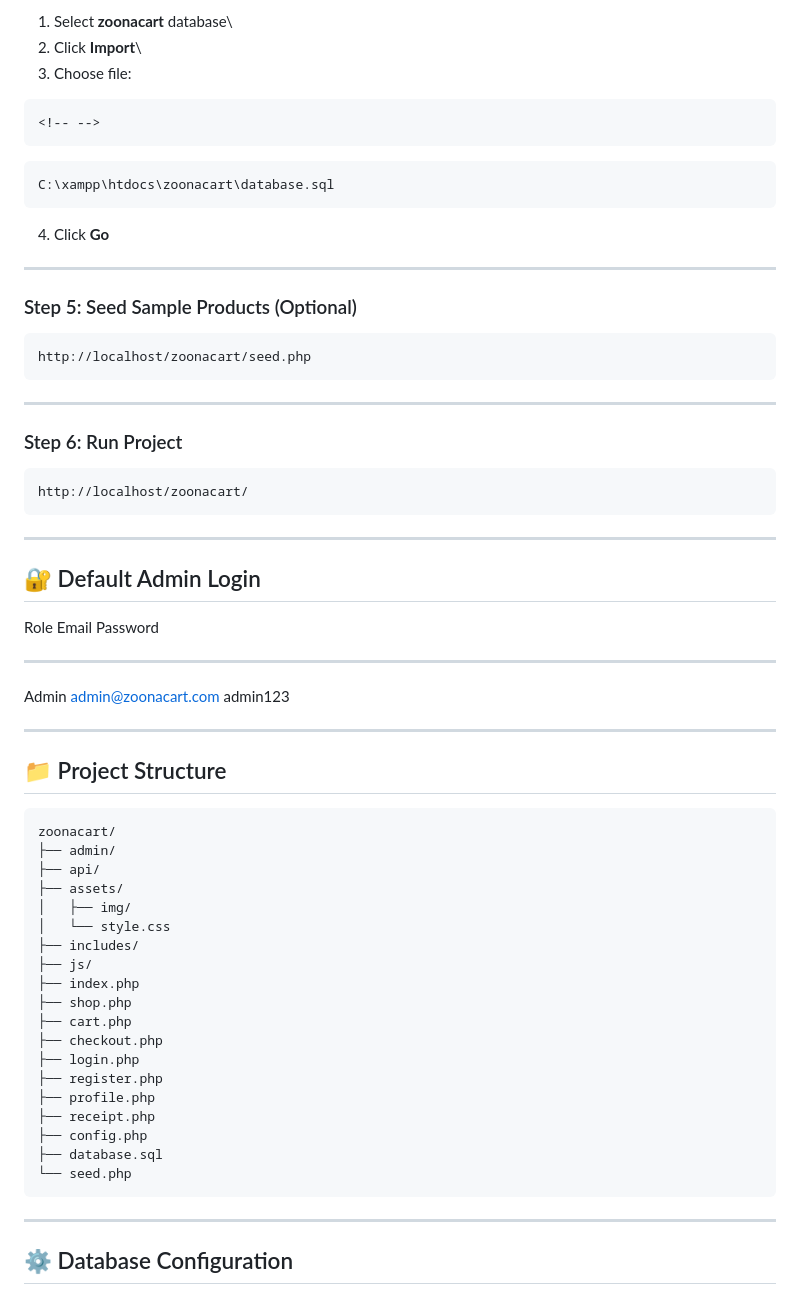
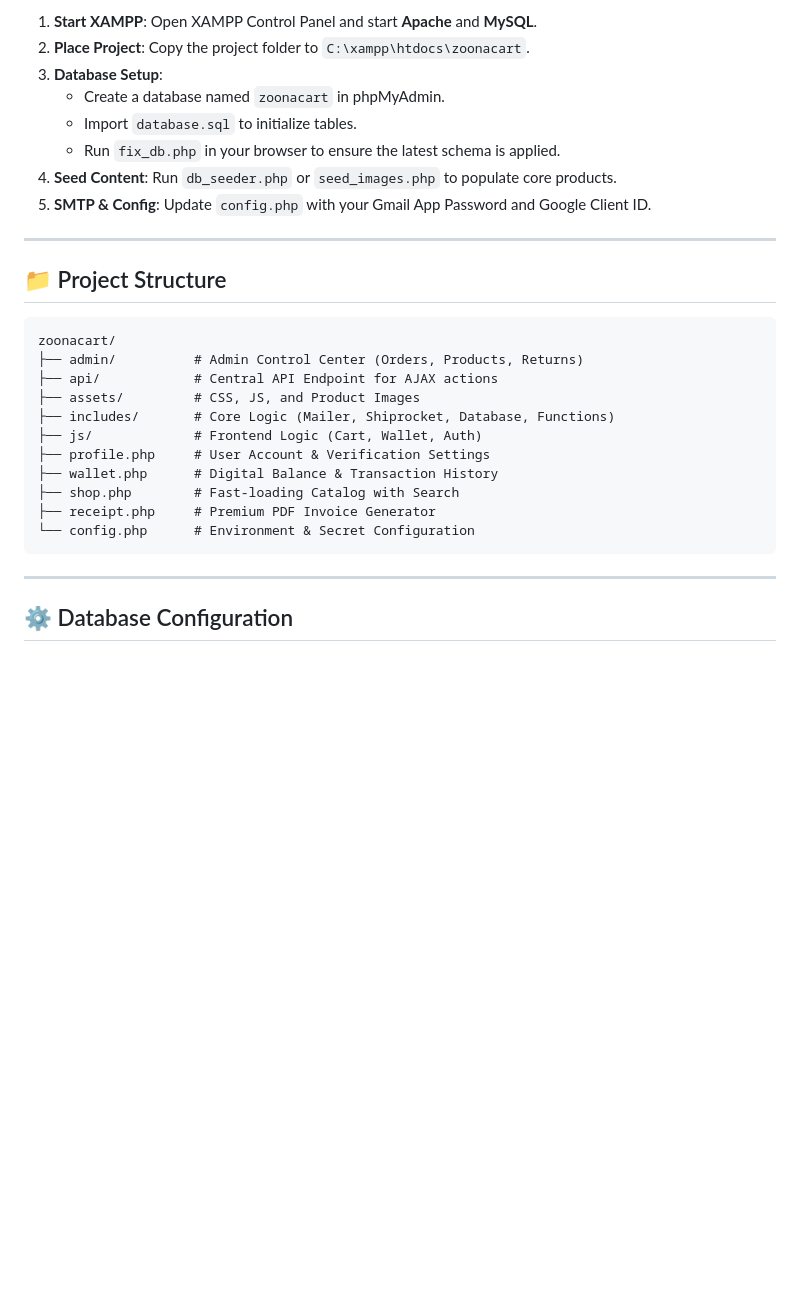
Before and after one commit to Nayra1837/zoonacart, a Markdown page: README.md, the part around one of its changes. Rendered like a GitHub page; blank space fills up the shorter version.

Commit message:
Update README with advanced features: Wallet, GST, Google Auth, and Premium Invoices.

````diff
--- a/README.md
+++ b/README.md
@@ -76,57 +43,29 @@ Copy the project folder to:
-1.  Select **zoonacart** database\
-2.  Click **Import**\
-3.  Choose file:
-
-```{=html}
-<!-- -->
-```
-    C:\xampp\htdocs\zoonacart\database.sql
-
-4.  Click **Go**
-
-------------------------------------------------------------------------
-
-### Step 5: Seed Sample Products (Optional)
-
-    http://localhost/zoonacart/seed.php
-
-------------------------------------------------------------------------
-
-### Step 6: Run Project
-
-    http://localhost/zoonacart/
-
-------------------------------------------------------------------------
-
-## 🔐 Default Admin Login
-
-  Role    Email                 Password
-  ------- --------------------- ----------
-  Admin   admin@zoonacart.com   admin123
+1. **Start XAMPP**: Open XAMPP Control Panel and start **Apache** and **MySQL**.
+2. **Place Project**: Copy the project folder to `C:\xampp\htdocs\zoonacart`.
+3. **Database Setup**:
+   - Create a database named `zoonacart` in phpMyAdmin.
+   - Import `database.sql` to initialize tables.
+   - Run `fix_db.php` in your browser to ensure the latest schema is applied.
+4. **Seed Content**: Run `db_seeder.php` or `seed_images.php` to populate core products.
+5. **SMTP & Config**: Update `config.php` with your Gmail App Password and Google Client ID.
 
 ------------------------------------------------------------------------
 
 ## 📁 Project Structure
 
-    zoonacart/
-    ├── admin/
-    ├── api/
-    ├── assets/
-    │   ├── img/
-    │   └── style.css
-    ├── includes/
-    ├── js/
-    ├── index.php
-    ├── shop.php
-    ├── cart.php
-    ├── checkout.php
-    ├── login.php
-    ├── register.php
-    ├── profile.php
-    ├── receipt.php
-    ├── config.php
-    ├── database.sql
-    └── seed.php
+```text
+zoonacart/
+├── admin/          # Admin Control Center (Orders, Products, Returns)
+├── api/            # Central API Endpoint for AJAX actions
+├── assets/         # CSS, JS, and Product Images
+├── includes/       # Core Logic (Mailer, Shiprocket, Database, Functions)
+├── js/             # Frontend Logic (Cart, Wallet, Auth)
+├── profile.php     # User Account & Verification Settings
+├── wallet.php      # Digital Balance & Transaction History
+├── shop.php        # Fast-loading Catalog with Search
+├── receipt.php     # Premium PDF Invoice Generator
+└── config.php      # Environment & Secret Configuration
+```
 
 ------------------------------------------------------------------------
 
````
Also changed, not shown: other parts of README.md (+17 -50 lines).
